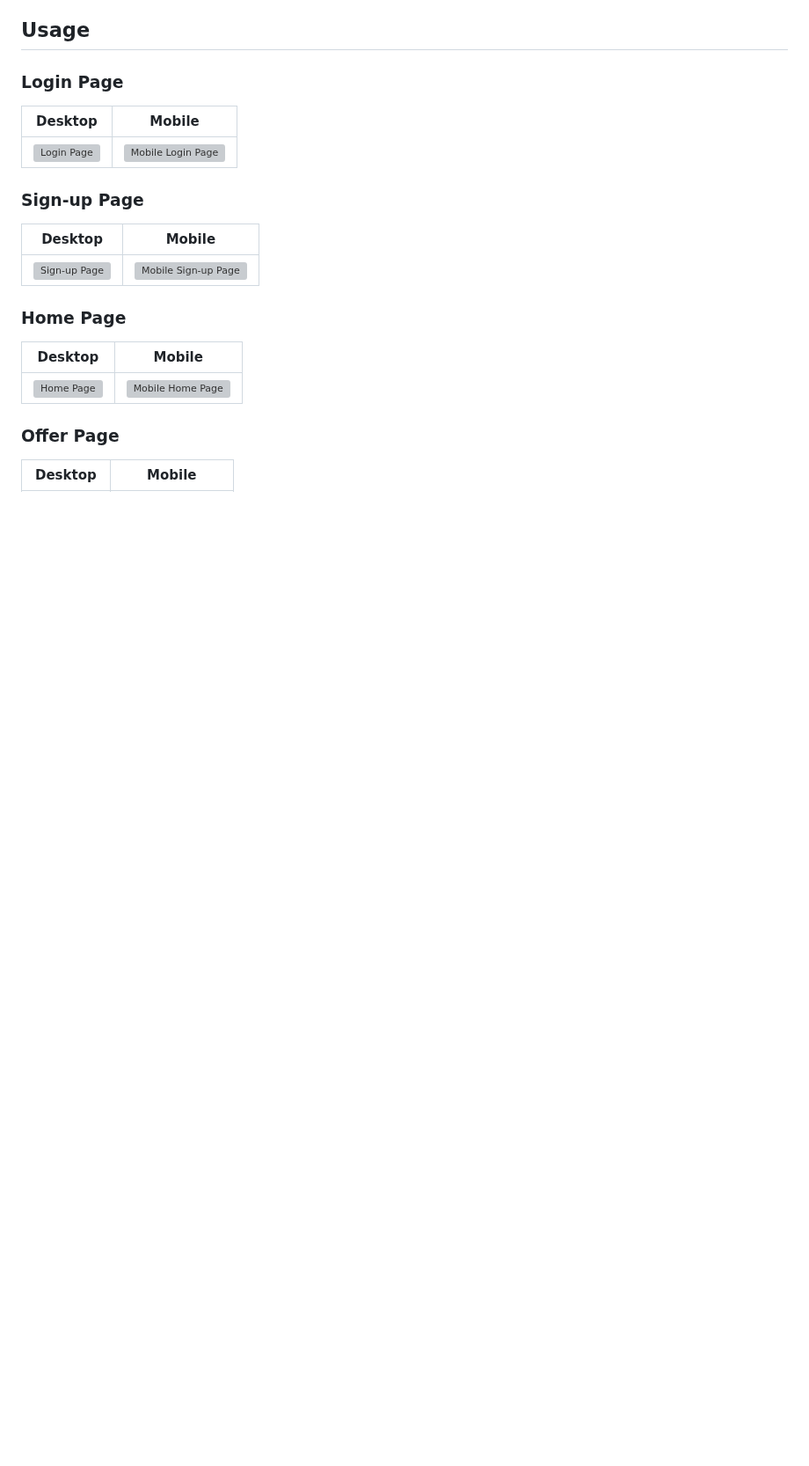
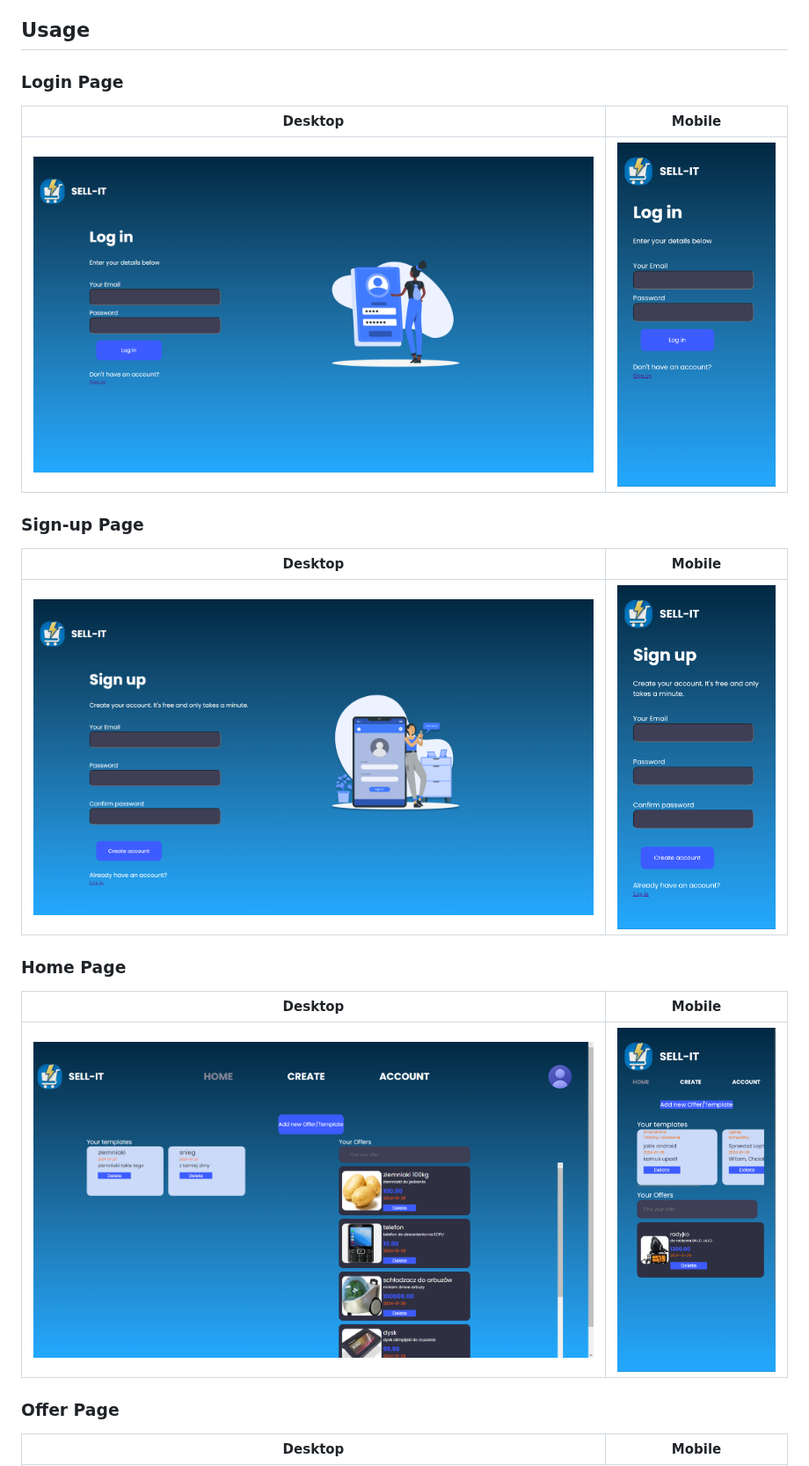
Before and after one commit to pryncypalka/SELL-IT, a Markdown page: README.md, the part around one of its changes. Shown at 88% size. Rendered like a GitHub page; blank space fills up the shorter version; grey boxes are pictures that could not be loaded.

```diff
--- a/README.md
+++ b/README.md
@@ -58,17 +58,17 @@ Once the containers are operational, access the application through your browser
 ### Login Page
 Desktop | Mobile
 :-------------------------:|:-------------------------:
-![Login Page]() | ![Mobile Login Page]()
+![Login Page](Views_screen_shots/Log%20in%20–%20Opera.png) | ![Mobile Login Page](Views_screen_shots/login.png)
 
 ### Sign-up Page
 Desktop | Mobile
 :-------------------------:|:-------------------------:
-![Sign-up Page]() | ![Mobile Sign-up Page]()
+![Sign-up Page](Views_screen_shots/Sign_up%20–%20Opera.png) | ![Mobile Sign-up Page](Views_screen_shots/signup.png)
 
 ### Home Page
 Desktop | Mobile
 :-------------------------:|:-------------------------:
-![Home Page]() | ![Mobile Home Page]()
+![Home Page](Views_screen_shots/HomePage%20–%20Opera.png) | ![Mobile Home Page](Views_screen_shots/dashboard.png)
 
 ### Offer Page
 Desktop | Mobile
```
Also changed, not shown: other parts of README.md (+3 -3 lines).
